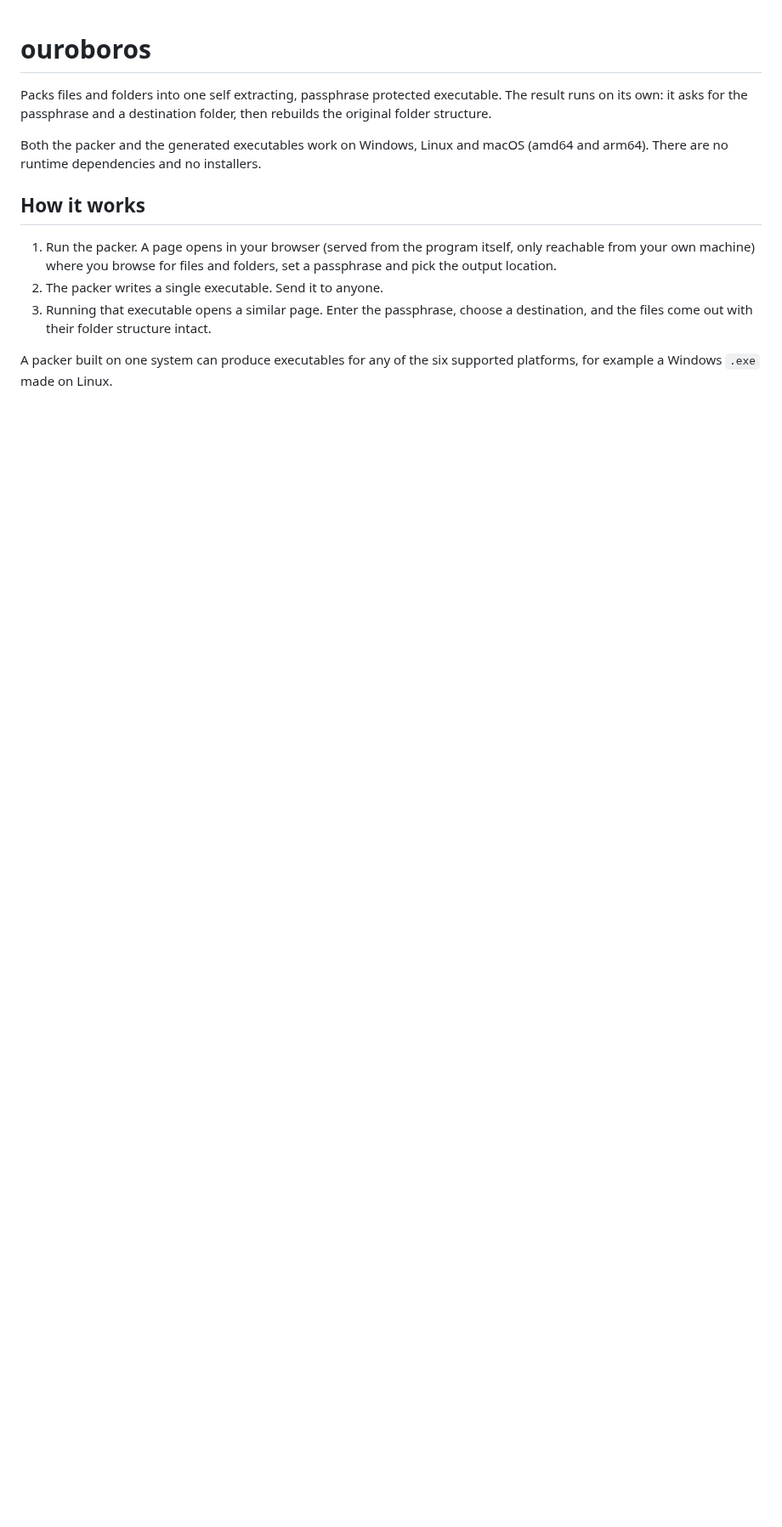
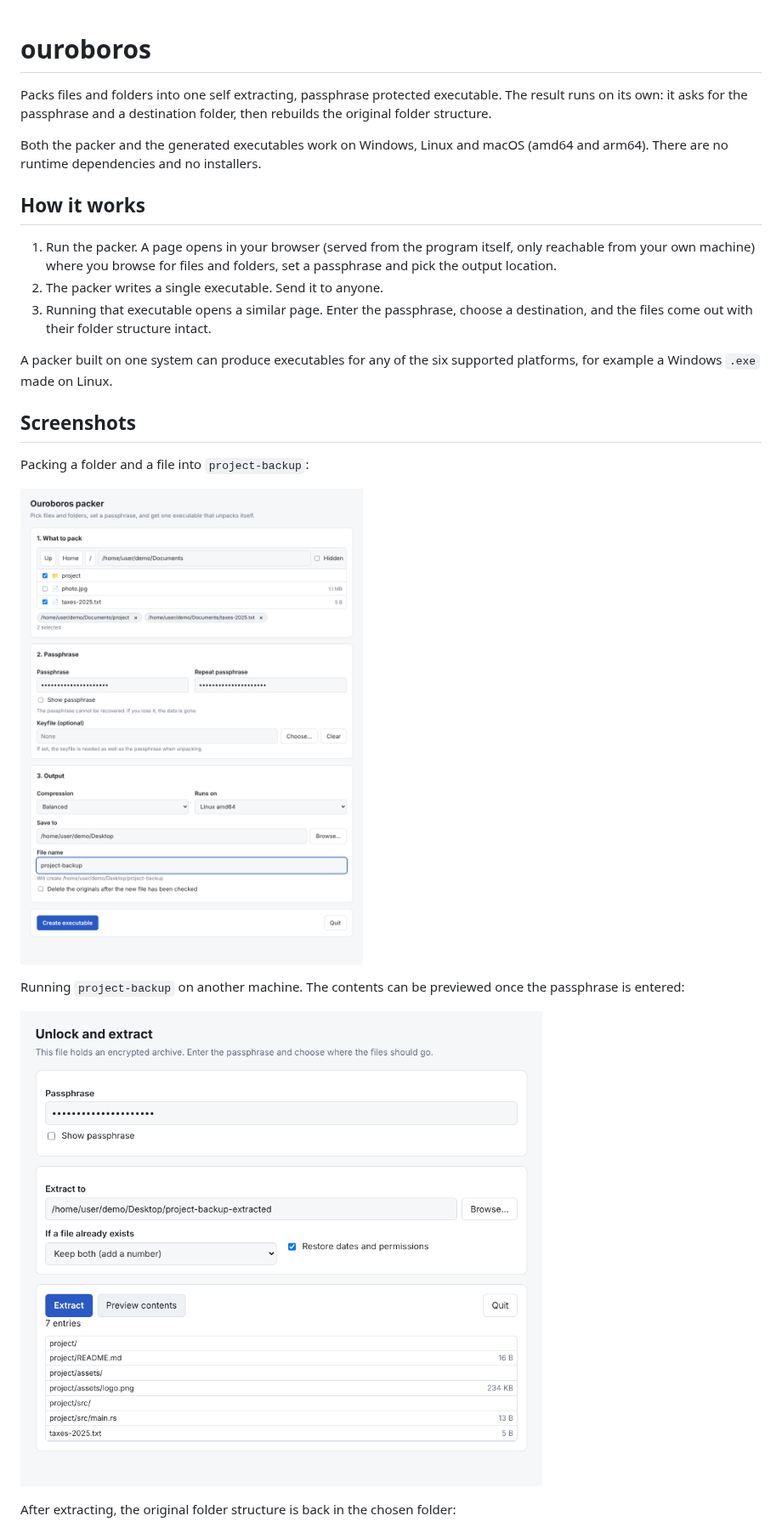
Before and after one commit to mattlalumiere/ouroboros, a Markdown page: README.md, the part around one of its changes. Shown at 85% size. GitHub-like rendering; pictures changed too: docs/screenshots/packer.png (added), docs/screenshots/unpacker.png (added); blank space fills up the shorter version.

Commit message:
Add screenshots to the readme and fix final progress text
The progress line was replaced with placeholder numbers once a job
finished. It now keeps the real file and byte counts.

```diff
--- a/README.md
+++ b/README.md
@@ -18,3 +18,17 @@ Both the packer and the generated executables work on Windows, Linux and macOS
 
 A packer built on one system can produce executables for any of the six
 supported platforms, for example a Windows `.exe` made on Linux.
+
+## Screenshots
+
+Packing a folder and a file into `project-backup`:
+
+![The packer](docs/screenshots/packer.png)
+
+Running `project-backup` on another machine. The contents can be previewed
+once the passphrase is entered:
+
+![The unpacker with a content preview](docs/screenshots/unpacker.png)
+
+After extracting, the original folder structure is back in the chosen folder:
+
```
Also changed, not shown: other parts of README.md (+1 -0 lines), docs/screenshots/unpacker-done.png (added), 3 other files.
